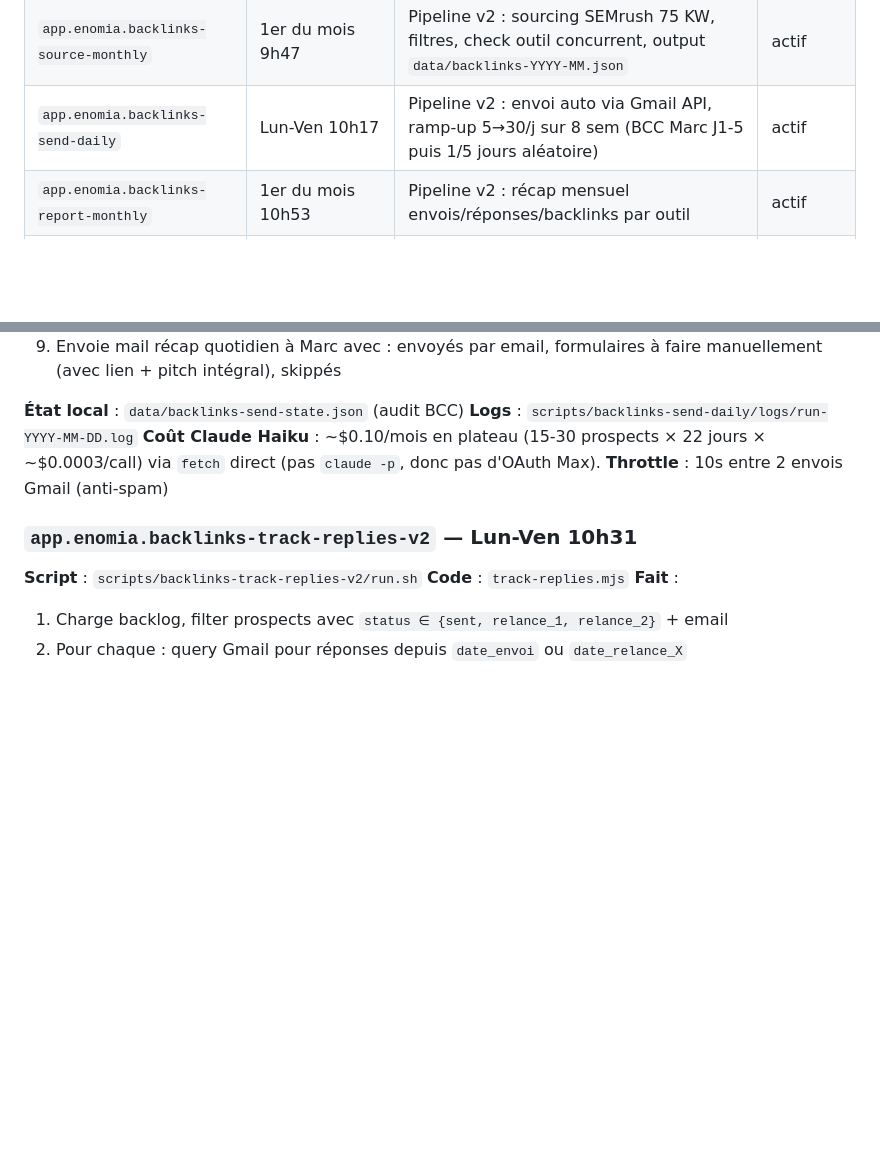
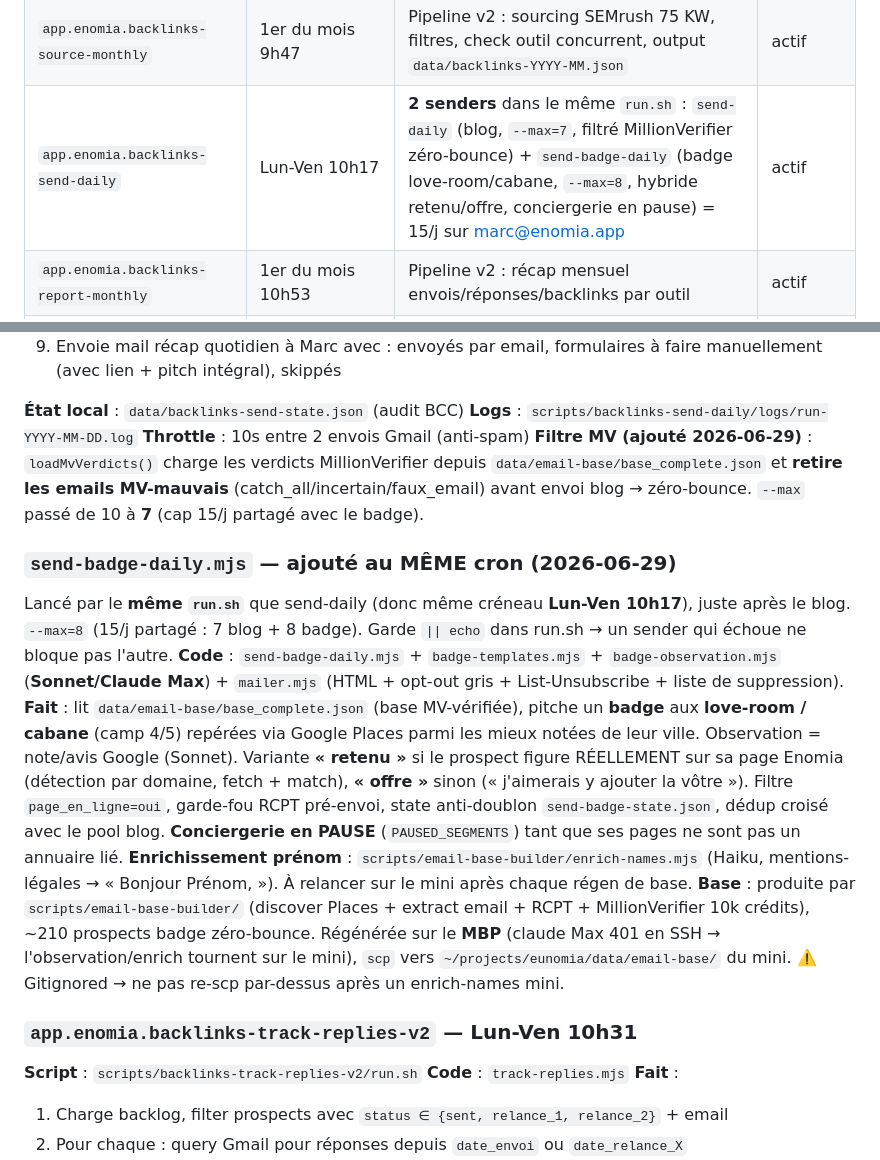
Before and after one commit to enomia-app/enomia, a Markdown page: docs/CRON.md, 2 parts joined by grey strips. GitHub-like rendering; blank space fills up the shorter version.

Commit message:
docs(cron): backlinks-send-daily lance 2 senders (blog --max=7 + badge --max=8) + filtre MV
Co-Authored-By: Claude Opus 4.8 <noreply@anthropic.com>

```diff
--- a/docs/CRON.md
+++ b/docs/CRON.md
@@ -26,7 +26,7 @@ Les plists launchd sources sont versionnés dans `scripts/`, les copies actives
 | `com.enomia.fb-weekly-recap` | Ven 17h00 | Récap hebdo volume + liens Enomia partagés + (phase 2 : GA4 perfs par utm_content) | actif |
 | `com.enomia.fb-monthly-insights` | 1er du mois 9h31 | Rapport mensuel opportunités SEO + features | actif |
 | `app.enomia.backlinks-source-monthly` | 1er du mois 9h47 | Pipeline v2 : sourcing SEMrush 75 KW, filtres, check outil concurrent, output `data/backlinks-YYYY-MM.json` | actif |
-| `app.enomia.backlinks-send-daily` | Lun-Ven 10h17 | Pipeline v2 : envoi auto via Gmail API, ramp-up 5→30/j sur 8 sem (BCC Marc J1-5 puis 1/5 jours aléatoire) | actif |
+| `app.enomia.backlinks-send-daily` | Lun-Ven 10h17 | **2 senders** dans le même `run.sh` : `send-daily` (blog, `--max=7`, filtré MillionVerifier zéro-bounce) + `send-badge-daily` (badge love-room/cabane, `--max=8`, hybride retenu/offre, conciergerie en pause) = 15/j sur marc@enomia.app | actif |
 | `app.enomia.backlinks-report-monthly` | 1er du mois 10h53 | Pipeline v2 : récap mensuel envois/réponses/backlinks par outil | actif |
 | `app.enomia.backlinks-report-quarterly` | 1er jan/avr/juil/oct 11h17 | Pipeline v2 : récap trimestriel | actif |
 | `app.enomia.backlinks-report-yearly` | 1er janvier 11h43 | Pipeline v2 : récap annuel | actif |
@@ -149,8 +149,15 @@ Pipeline refactoré : envoi auto sans validation Marc, 3 outils prioritaires (si
 
 **État local** : `data/backlinks-send-state.json` (audit BCC)
 **Logs** : `scripts/backlinks-send-daily/logs/run-YYYY-MM-DD.log`
-**Coût Claude Haiku** : ~$0.10/mois en plateau (15-30 prospects × 22 jours × ~$0.0003/call) via `fetch` direct (pas `claude -p`, donc pas d'OAuth Max).
 **Throttle** : 10s entre 2 envois Gmail (anti-spam)
+**Filtre MV (ajouté 2026-06-29)** : `loadMvVerdicts()` charge les verdicts MillionVerifier depuis `data/email-base/base_complete.json` et **retire les emails MV-mauvais** (catch_all/incertain/faux_email) avant envoi blog → zéro-bounce. `--max` passé de 10 à **7** (cap 15/j partagé avec le badge).
+
+### `send-badge-daily.mjs` — ajouté au MÊME cron (2026-06-29)
+Lancé par le **même `run.sh`** que send-daily (donc même créneau **Lun-Ven 10h17**), juste après le blog. `--max=8` (15/j partagé : 7 blog + 8 badge). Garde `|| echo` dans run.sh → un sender qui échoue ne bloque pas l'autre.
+**Code** : `send-badge-daily.mjs` + `badge-templates.mjs` + `badge-observation.mjs` (**Sonnet/Claude Max**) + `mailer.mjs` (HTML + opt-out gris + List-Unsubscribe + liste de suppression).
+**Fait** : lit `data/email-base/base_complete.json` (base MV-vérifiée), pitche un **badge** aux **love-room / cabane** (camp 4/5) repérées via Google Places parmi les mieux notées de leur ville. Observation = note/avis Google (Sonnet). Variante **« retenu »** si le prospect figure RÉELLEMENT sur sa page Enomia (détection par domaine, fetch + match), **« offre »** sinon (« j'aimerais y ajouter la vôtre »). Filtre `page_en_ligne=oui`, garde-fou RCPT pré-envoi, state anti-doublon `send-badge-state.json`, dédup croisé avec le pool blog. **Conciergerie en PAUSE** (`PAUSED_SEGMENTS`) tant que ses pages ne sont pas un annuaire lié.
+**Enrichissement prénom** : `scripts/email-base-builder/enrich-names.mjs` (Haiku, mentions-légales → « Bonjour Prénom, »). À relancer sur le mini après chaque régen de base.
+**Base** : produite par `scripts/email-base-builder/` (discover Places + extract email + RCPT + MillionVerifier 10k crédits), ~210 prospects badge zéro-bounce. Régénérée sur le **MBP** (claude Max 401 en SSH → l'observation/enrich tournent sur le mini), `scp` vers `~/projects/eunomia/data/email-base/` du mini. ⚠️ Gitignored → ne pas re-scp par-dessus après un enrich-names mini.
 
 ### `app.enomia.backlinks-track-replies-v2` — Lun-Ven 10h31
 **Script** : `scripts/backlinks-track-replies-v2/run.sh`
```
